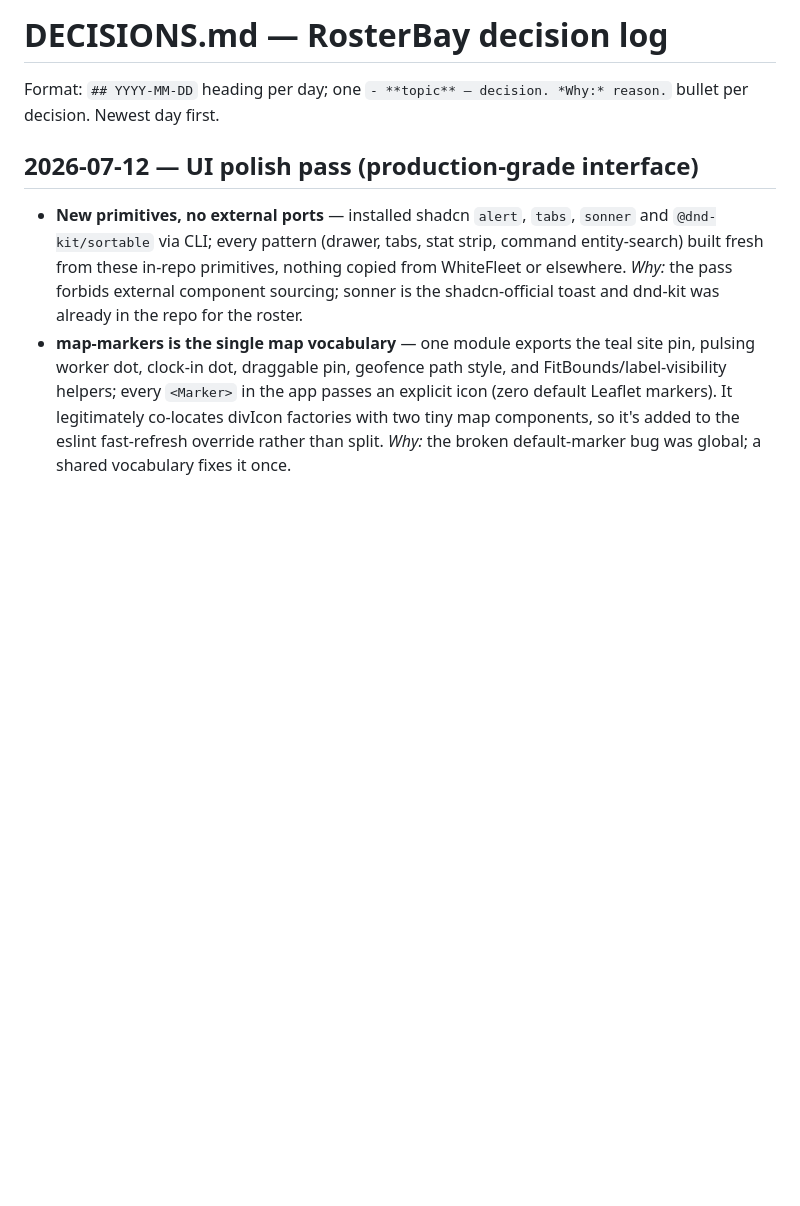
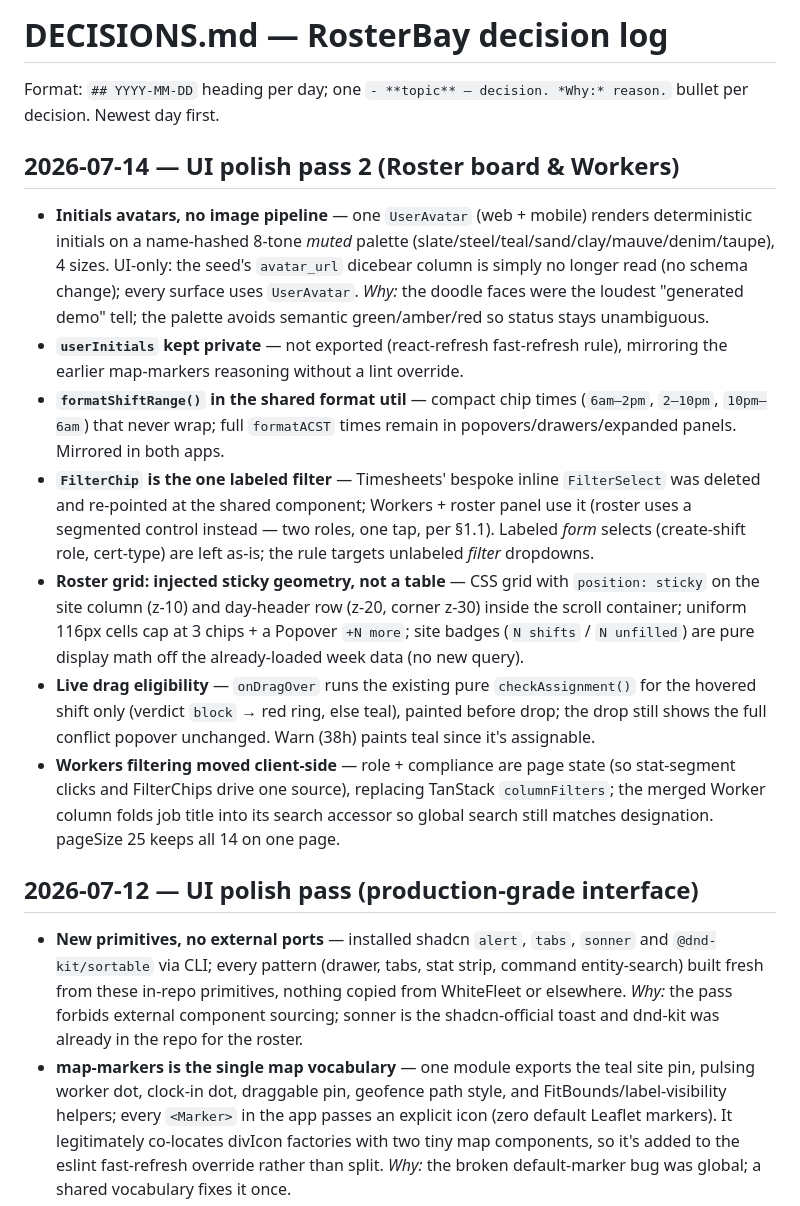
Before and after one commit to rajannaadeli/rosterbay, a Markdown page: DECISIONS.md, the part around the change. GitHub-like rendering; blank space fills up the shorter version.

Commit message:
docs: log UI polish pass 2 decisions

```diff
--- a/DECISIONS.md
+++ b/DECISIONS.md
@@ -1,6 +1,16 @@
 # DECISIONS.md — RosterBay decision log
 
 Format: `## YYYY-MM-DD` heading per day; one `- **topic** — decision. *Why:* reason.` bullet per decision. Newest day first.
+
+## 2026-07-14 — UI polish pass 2 (Roster board & Workers)
+
+- **Initials avatars, no image pipeline** — one `UserAvatar` (web + mobile) renders deterministic initials on a name-hashed 8-tone *muted* palette (slate/steel/teal/sand/clay/mauve/denim/taupe), 4 sizes. UI-only: the seed's `avatar_url` dicebear column is simply no longer read (no schema change); every surface uses `UserAvatar`. *Why:* the doodle faces were the loudest "generated demo" tell; the palette avoids semantic green/amber/red so status stays unambiguous.
+- **`userInitials` kept private** — not exported (react-refresh fast-refresh rule), mirroring the earlier map-markers reasoning without a lint override.
+- **`formatShiftRange()` in the shared format util** — compact chip times (`6am–2pm`, `2–10pm`, `10pm–6am`) that never wrap; full `formatACST` times remain in popovers/drawers/expanded panels. Mirrored in both apps.
+- **`FilterChip` is the one labeled filter** — Timesheets' bespoke inline `FilterSelect` was deleted and re-pointed at the shared component; Workers + roster panel use it (roster uses a segmented control instead — two roles, one tap, per §1.1). Labeled *form* selects (create-shift role, cert-type) are left as-is; the rule targets unlabeled *filter* dropdowns.
+- **Roster grid: injected sticky geometry, not a table** — CSS grid with `position: sticky` on the site column (z-10) and day-header row (z-20, corner z-30) inside the scroll container; uniform 116px cells cap at 3 chips + a Popover `+N more`; site badges (`N shifts` / `N unfilled`) are pure display math off the already-loaded week data (no new query).
+- **Live drag eligibility** — `onDragOver` runs the existing pure `checkAssignment()` for the hovered shift only (verdict `block` → red ring, else teal), painted before drop; the drop still shows the full conflict popover unchanged. Warn (38h) paints teal since it's assignable.
+- **Workers filtering moved client-side** — role + compliance are page state (so stat-segment clicks and FilterChips drive one source), replacing TanStack `columnFilters`; the merged Worker column folds job title into its search accessor so global search still matches designation. pageSize 25 keeps all 14 on one page.
 
 ## 2026-07-12 — UI polish pass (production-grade interface)
 
```
